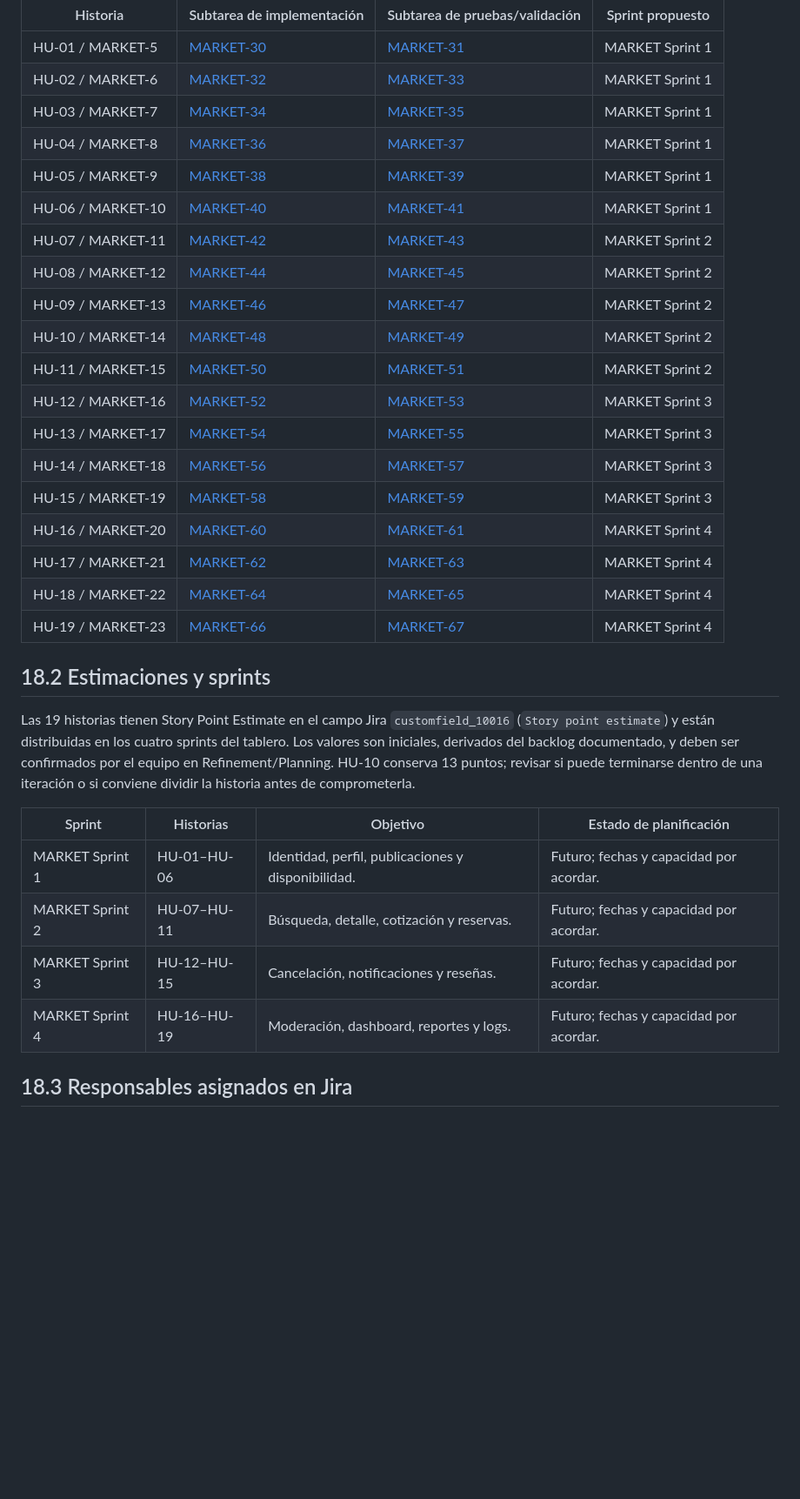
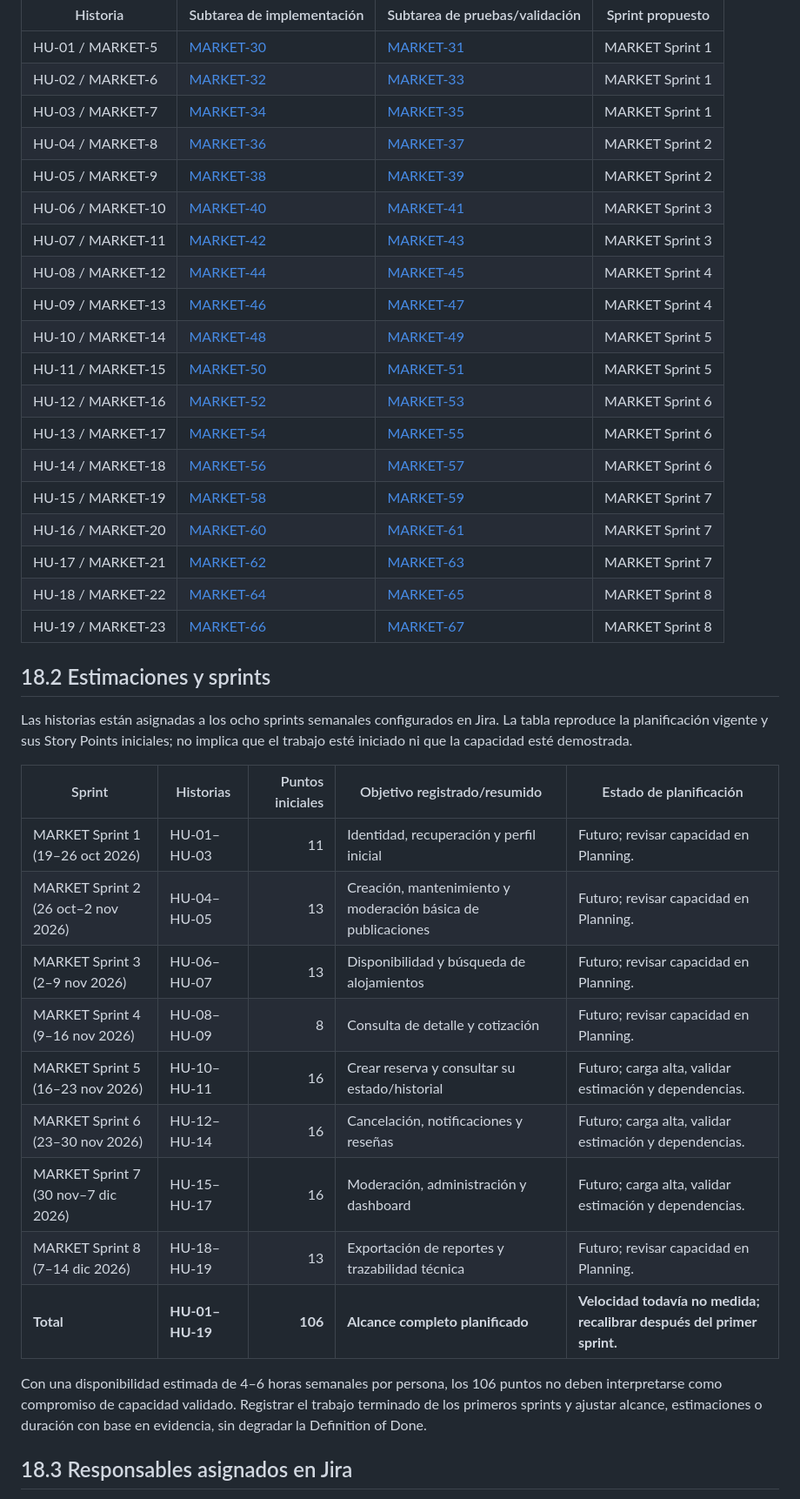
Before and after one commit to Rocky72153/marketplace-alojamientos, a Markdown page: docs/entrega-1/18-plan-subtareas-jira.md, the part around the change. Shown at 87% size. Rendered like a GitHub page; blank space fills up the shorter version.

Commit message:
docs: sincroniza subtareas y ocho sprints con Jira

```diff
--- a/docs/entrega-1/18-plan-subtareas-jira.md
+++ b/docs/entrega-1/18-plan-subtareas-jira.md
@@ -11,33 +11,40 @@ Las 19 historias `MARKET-5` a `MARKET-23` tienen dos subtareas hijas cada una: u
 | HU-01 / MARKET-5 | [MARKET-30](https://unbosque-team-zeutvqmy.atlassian.net/browse/MARKET-30) | [MARKET-31](https://unbosque-team-zeutvqmy.atlassian.net/browse/MARKET-31) | MARKET Sprint 1 |
 | HU-02 / MARKET-6 | [MARKET-32](https://unbosque-team-zeutvqmy.atlassian.net/browse/MARKET-32) | [MARKET-33](https://unbosque-team-zeutvqmy.atlassian.net/browse/MARKET-33) | MARKET Sprint 1 |
 | HU-03 / MARKET-7 | [MARKET-34](https://unbosque-team-zeutvqmy.atlassian.net/browse/MARKET-34) | [MARKET-35](https://unbosque-team-zeutvqmy.atlassian.net/browse/MARKET-35) | MARKET Sprint 1 |
-| HU-04 / MARKET-8 | [MARKET-36](https://unbosque-team-zeutvqmy.atlassian.net/browse/MARKET-36) | [MARKET-37](https://unbosque-team-zeutvqmy.atlassian.net/browse/MARKET-37) | MARKET Sprint 1 |
-| HU-05 / MARKET-9 | [MARKET-38](https://unbosque-team-zeutvqmy.atlassian.net/browse/MARKET-38) | [MARKET-39](https://unbosque-team-zeutvqmy.atlassian.net/browse/MARKET-39) | MARKET Sprint 1 |
-| HU-06 / MARKET-10 | [MARKET-40](https://unbosque-team-zeutvqmy.atlassian.net/browse/MARKET-40) | [MARKET-41](https://unbosque-team-zeutvqmy.atlassian.net/browse/MARKET-41) | MARKET Sprint 1 |
-| HU-07 / MARKET-11 | [MARKET-42](https://unbosque-team-zeutvqmy.atlassian.net/browse/MARKET-42) | [MARKET-43](https://unbosque-team-zeutvqmy.atlassian.net/browse/MARKET-43) | MARKET Sprint 2 |
-| HU-08 / MARKET-12 | [MARKET-44](https://unbosque-team-zeutvqmy.atlassian.net/browse/MARKET-44) | [MARKET-45](https://unbosque-team-zeutvqmy.atlassian.net/browse/MARKET-45) | MARKET Sprint 2 |
-| HU-09 / MARKET-13 | [MARKET-46](https://unbosque-team-zeutvqmy.atlassian.net/browse/MARKET-46) | [MARKET-47](https://unbosque-team-zeutvqmy.atlassian.net/browse/MARKET-47) | MARKET Sprint 2 |
-| HU-10 / MARKET-14 | [MARKET-48](https://unbosque-team-zeutvqmy.atlassian.net/browse/MARKET-48) | [MARKET-49](https://unbosque-team-zeutvqmy.atlassian.net/browse/MARKET-49) | MARKET Sprint 2 |
-| HU-11 / MARKET-15 | [MARKET-50](https://unbosque-team-zeutvqmy.atlassian.net/browse/MARKET-50) | [MARKET-51](https://unbosque-team-zeutvqmy.atlassian.net/browse/MARKET-51) | MARKET Sprint 2 |
-| HU-12 / MARKET-16 | [MARKET-52](https://unbosque-team-zeutvqmy.atlassian.net/browse/MARKET-52) | [MARKET-53](https://unbosque-team-zeutvqmy.atlassian.net/browse/MARKET-53) | MARKET Sprint 3 |
-| HU-13 / MARKET-17 | [MARKET-54](https://unbosque-team-zeutvqmy.atlassian.net/browse/MARKET-54) | [MARKET-55](https://unbosque-team-zeutvqmy.atlassian.net/browse/MARKET-55) | MARKET Sprint 3 |
-| HU-14 / MARKET-18 | [MARKET-56](https://unbosque-team-zeutvqmy.atlassian.net/browse/MARKET-56) | [MARKET-57](https://unbosque-team-zeutvqmy.atlassian.net/browse/MARKET-57) | MARKET Sprint 3 |
-| HU-15 / MARKET-19 | [MARKET-58](https://unbosque-team-zeutvqmy.atlassian.net/browse/MARKET-58) | [MARKET-59](https://unbosque-team-zeutvqmy.atlassian.net/browse/MARKET-59) | MARKET Sprint 3 |
-| HU-16 / MARKET-20 | [MARKET-60](https://unbosque-team-zeutvqmy.atlassian.net/browse/MARKET-60) | [MARKET-61](https://unbosque-team-zeutvqmy.atlassian.net/browse/MARKET-61) | MARKET Sprint 4 |
-| HU-17 / MARKET-21 | [MARKET-62](https://unbosque-team-zeutvqmy.atlassian.net/browse/MARKET-62) | [MARKET-63](https://unbosque-team-zeutvqmy.atlassian.net/browse/MARKET-63) | MARKET Sprint 4 |
-| HU-18 / MARKET-22 | [MARKET-64](https://unbosque-team-zeutvqmy.atlassian.net/browse/MARKET-64) | [MARKET-65](https://unbosque-team-zeutvqmy.atlassian.net/browse/MARKET-65) | MARKET Sprint 4 |
-| HU-19 / MARKET-23 | [MARKET-66](https://unbosque-team-zeutvqmy.atlassian.net/browse/MARKET-66) | [MARKET-67](https://unbosque-team-zeutvqmy.atlassian.net/browse/MARKET-67) | MARKET Sprint 4 |
+| HU-04 / MARKET-8 | [MARKET-36](https://unbosque-team-zeutvqmy.atlassian.net/browse/MARKET-36) | [MARKET-37](https://unbosque-team-zeutvqmy.atlassian.net/browse/MARKET-37) | MARKET Sprint 2 |
+| HU-05 / MARKET-9 | [MARKET-38](https://unbosque-team-zeutvqmy.atlassian.net/browse/MARKET-38) | [MARKET-39](https://unbosque-team-zeutvqmy.atlassian.net/browse/MARKET-39) | MARKET Sprint 2 |
+| HU-06 / MARKET-10 | [MARKET-40](https://unbosque-team-zeutvqmy.atlassian.net/browse/MARKET-40) | [MARKET-41](https://unbosque-team-zeutvqmy.atlassian.net/browse/MARKET-41) | MARKET Sprint 3 |
+| HU-07 / MARKET-11 | [MARKET-42](https://unbosque-team-zeutvqmy.atlassian.net/browse/MARKET-42) | [MARKET-43](https://unbosque-team-zeutvqmy.atlassian.net/browse/MARKET-43) | MARKET Sprint 3 |
+| HU-08 / MARKET-12 | [MARKET-44](https://unbosque-team-zeutvqmy.atlassian.net/browse/MARKET-44) | [MARKET-45](https://unbosque-team-zeutvqmy.atlassian.net/browse/MARKET-45) | MARKET Sprint 4 |
+| HU-09 / MARKET-13 | [MARKET-46](https://unbosque-team-zeutvqmy.atlassian.net/browse/MARKET-46) | [MARKET-47](https://unbosque-team-zeutvqmy.atlassian.net/browse/MARKET-47) | MARKET Sprint 4 |
+| HU-10 / MARKET-14 | [MARKET-48](https://unbosque-team-zeutvqmy.atlassian.net/browse/MARKET-48) | [MARKET-49](https://unbosque-team-zeutvqmy.atlassian.net/browse/MARKET-49) | MARKET Sprint 5 |
+| HU-11 / MARKET-15 | [MARKET-50](https://unbosque-team-zeutvqmy.atlassian.net/browse/MARKET-50) | [MARKET-51](https://unbosque-team-zeutvqmy.atlassian.net/browse/MARKET-51) | MARKET Sprint 5 |
+| HU-12 / MARKET-16 | [MARKET-52](https://unbosque-team-zeutvqmy.atlassian.net/browse/MARKET-52) | [MARKET-53](https://unbosque-team-zeutvqmy.atlassian.net/browse/MARKET-53) | MARKET Sprint 6 |
+| HU-13 / MARKET-17 | [MARKET-54](https://unbosque-team-zeutvqmy.atlassian.net/browse/MARKET-54) | [MARKET-55](https://unbosque-team-zeutvqmy.atlassian.net/browse/MARKET-55) | MARKET Sprint 6 |
+| HU-14 / MARKET-18 | [MARKET-56](https://unbosque-team-zeutvqmy.atlassian.net/browse/MARKET-56) | [MARKET-57](https://unbosque-team-zeutvqmy.atlassian.net/browse/MARKET-57) | MARKET Sprint 6 |
+| HU-15 / MARKET-19 | [MARKET-58](https://unbosque-team-zeutvqmy.atlassian.net/browse/MARKET-58) | [MARKET-59](https://unbosque-team-zeutvqmy.atlassian.net/browse/MARKET-59) | MARKET Sprint 7 |
+| HU-16 / MARKET-20 | [MARKET-60](https://unbosque-team-zeutvqmy.atlassian.net/browse/MARKET-60) | [MARKET-61](https://unbosque-team-zeutvqmy.atlassian.net/browse/MARKET-61) | MARKET Sprint 7 |
+| HU-17 / MARKET-21 | [MARKET-62](https://unbosque-team-zeutvqmy.atlassian.net/browse/MARKET-62) | [MARKET-63](https://unbosque-team-zeutvqmy.atlassian.net/browse/MARKET-63) | MARKET Sprint 7 |
+| HU-18 / MARKET-22 | [MARKET-64](https://unbosque-team-zeutvqmy.atlassian.net/browse/MARKET-64) | [MARKET-65](https://unbosque-team-zeutvqmy.atlassian.net/browse/MARKET-65) | MARKET Sprint 8 |
+| HU-19 / MARKET-23 | [MARKET-66](https://unbosque-team-zeutvqmy.atlassian.net/browse/MARKET-66) | [MARKET-67](https://unbosque-team-zeutvqmy.atlassian.net/browse/MARKET-67) | MARKET Sprint 8 |
 
 ## 18.2 Estimaciones y sprints
 
-Las 19 historias tienen Story Point Estimate en el campo Jira `customfield_10016` (`Story point estimate`) y están distribuidas en los cuatro sprints del tablero. Los valores son iniciales, derivados del backlog documentado, y deben ser confirmados por el equipo en Refinement/Planning. HU-10 conserva 13 puntos; revisar si puede terminarse dentro de una iteración o si conviene dividir la historia antes de comprometerla.
+Las historias están asignadas a los ocho sprints semanales configurados en Jira. La tabla reproduce la planificación vigente y sus Story Points iniciales; no implica que el trabajo esté iniciado ni que la capacidad esté demostrada.
 
-| Sprint | Historias | Objetivo | Estado de planificación |
-|---|---|---|---|
-| MARKET Sprint 1 | HU-01–HU-06 | Identidad, perfil, publicaciones y disponibilidad. | Futuro; fechas y capacidad por acordar. |
-| MARKET Sprint 2 | HU-07–HU-11 | Búsqueda, detalle, cotización y reservas. | Futuro; fechas y capacidad por acordar. |
-| MARKET Sprint 3 | HU-12–HU-15 | Cancelación, notificaciones y reseñas. | Futuro; fechas y capacidad por acordar. |
-| MARKET Sprint 4 | HU-16–HU-19 | Moderación, dashboard, reportes y logs. | Futuro; fechas y capacidad por acordar. |
+| Sprint | Historias | Puntos iniciales | Objetivo registrado/resumido | Estado de planificación |
+|---|---|---:|---|---|
+| MARKET Sprint 1 (19–26 oct 2026) | HU-01–HU-03 | 11 | Identidad, recuperación y perfil inicial | Futuro; revisar capacidad en Planning. |
+| MARKET Sprint 2 (26 oct–2 nov 2026) | HU-04–HU-05 | 13 | Creación, mantenimiento y moderación básica de publicaciones | Futuro; revisar capacidad en Planning. |
+| MARKET Sprint 3 (2–9 nov 2026) | HU-06–HU-07 | 13 | Disponibilidad y búsqueda de alojamientos | Futuro; revisar capacidad en Planning. |
+| MARKET Sprint 4 (9–16 nov 2026) | HU-08–HU-09 | 8 | Consulta de detalle y cotización | Futuro; revisar capacidad en Planning. |
+| MARKET Sprint 5 (16–23 nov 2026) | HU-10–HU-11 | 16 | Crear reserva y consultar su estado/historial | Futuro; carga alta, validar estimación y dependencias. |
+| MARKET Sprint 6 (23–30 nov 2026) | HU-12–HU-14 | 16 | Cancelación, notificaciones y reseñas | Futuro; carga alta, validar estimación y dependencias. |
+| MARKET Sprint 7 (30 nov–7 dic 2026) | HU-15–HU-17 | 16 | Moderación, administración y dashboard | Futuro; carga alta, validar estimación y dependencias. |
+| MARKET Sprint 8 (7–14 dic 2026) | HU-18–HU-19 | 13 | Exportación de reportes y trazabilidad técnica | Futuro; revisar capacidad en Planning. |
+| **Total** | **HU-01–HU-19** | **106** | **Alcance completo planificado** | **Velocidad todavía no medida; recalibrar después del primer sprint.** |
+
+Con una disponibilidad estimada de 4–6 horas semanales por persona, los 106 puntos no deben interpretarse como compromiso de capacidad validado. Registrar el trabajo terminado de los primeros sprints y ajustar alcance, estimaciones o duración con base en evidencia, sin degradar la Definition of Done.
 
 ## 18.3 Responsables asignados en Jira
 
```
